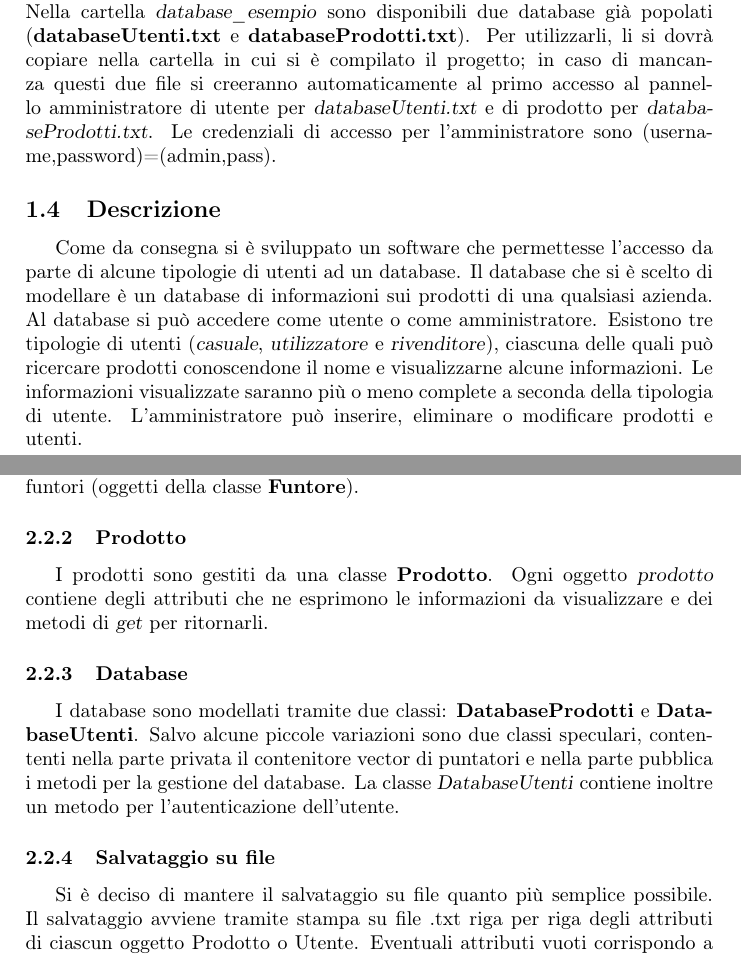
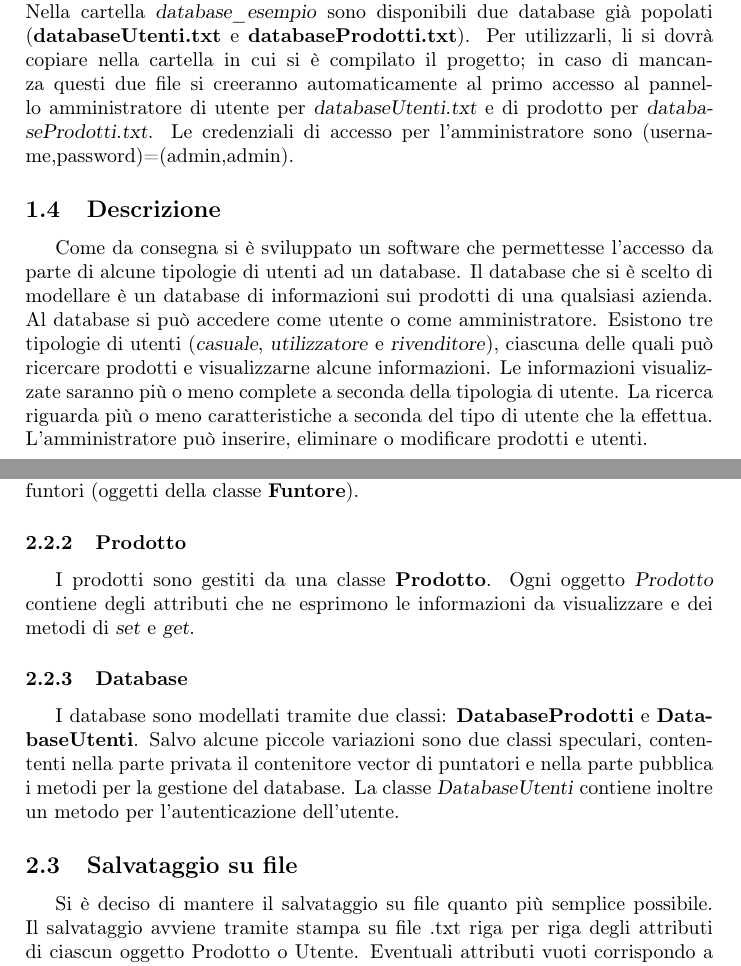
Before and after one commit to savefolla/EnoDB, a LaTeX document (relazione/relazione.tex): two parts of pages 3 and 4 of 5, joined at a grey line, cut so that both start at the same text. Compiled offline with pdfLaTeX.

Commit message:
minor fixes

```diff
--- a/relazione/relazione.tex
+++ b/relazione/relazione.tex
@@ -59,7 +60,7 @@ mancanza questi due file si creeranno automaticamente al primo accesso al
 pannello amministratore di utente per \textsl{databaseUtenti.txt} e di prodotto
 per \textsl{databaseProdotti.txt}.
 Le credenziali di accesso per l'amministratore sono
-(username,password)=(admin,pass).
+(username,password)=(admin,admin).
 
 \subsection{Descrizione}
 Come da consegna si è sviluppato un software che permettesse l'accesso da parte
@@ -69,9 +70,11 @@ Al database si può accedere come utente o come amministratore. Esistono tre
 tipologie di utenti (\textsl{casuale}, \textsl{utilizzatore} e
 \textsl{rivenditore}),
 ciascuna delle quali può
-ricercare prodotti conoscendone il nome e visualizzarne alcune informazioni. Le
+ricercare prodotti e visualizzarne alcune informazioni. Le
 informazioni visualizzate saranno più o meno complete a seconda della tipologia
-di utente. L'amministratore può inserire, eliminare o modificare prodotti e
+di utente. La ricerca riguarda più o meno caratteristiche a seconda del tipo di
+utente che la effettua. L'amministratore può inserire, eliminare o modificare
+prodotti e
 utenti.
 
 \newpage
@@ -113,8 +116,8 @@ tramite funtori (oggetti della classe \textbf{Funtore}).
 
 \subsubsection{Prodotto}
 I prodotti sono gestiti da una classe \textbf{Prodotto}. Ogni oggetto
-\textsl{prodotto} contiene degli attributi che ne esprimono le informazioni da
-visualizzare e dei metodi di \textsl{get} per ritornarli.
+\textsl{Prodotto} contiene degli attributi che ne esprimono le informazioni da
+visualizzare e dei metodi di \textsl{set} e \textsl{get}.
 
 \subsubsection{Database}
 I database sono modellati tramite due classi: \textbf{DatabaseProdotti} e
@@ -127,7 +130,7 @@ inoltre
 un metodo
 per l'autenticazione dell'utente.
 
-\subsubsection{Salvataggio su file}
+\subsection{Salvataggio su file}
 Si è deciso di mantere il salvataggio su file quanto più semplice possibile. Il
 salvataggio avviene tramite stampa su file .txt riga per riga degli attributi
 di
```
Also changed, not shown: relazione/relazione.pdf, relazione/relazione.tex (25 more changed lines), 6 other files.
